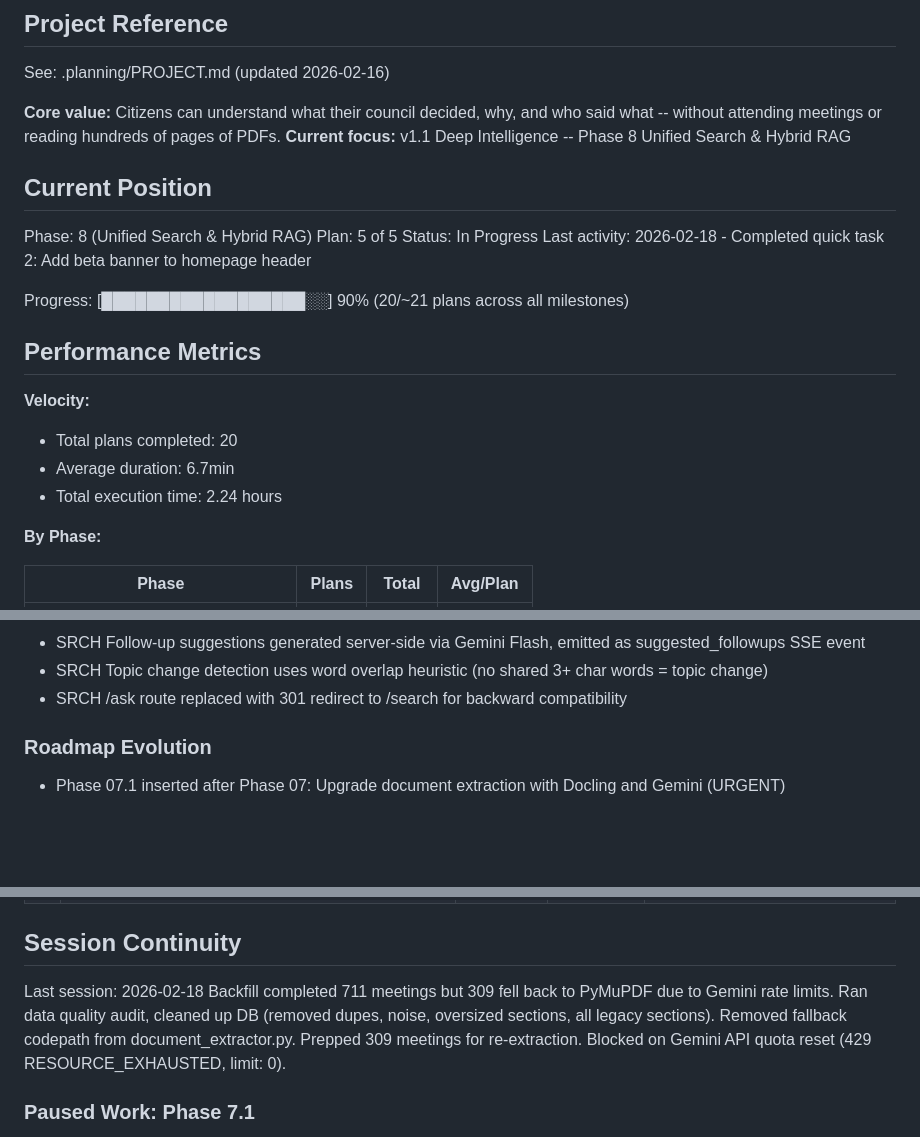
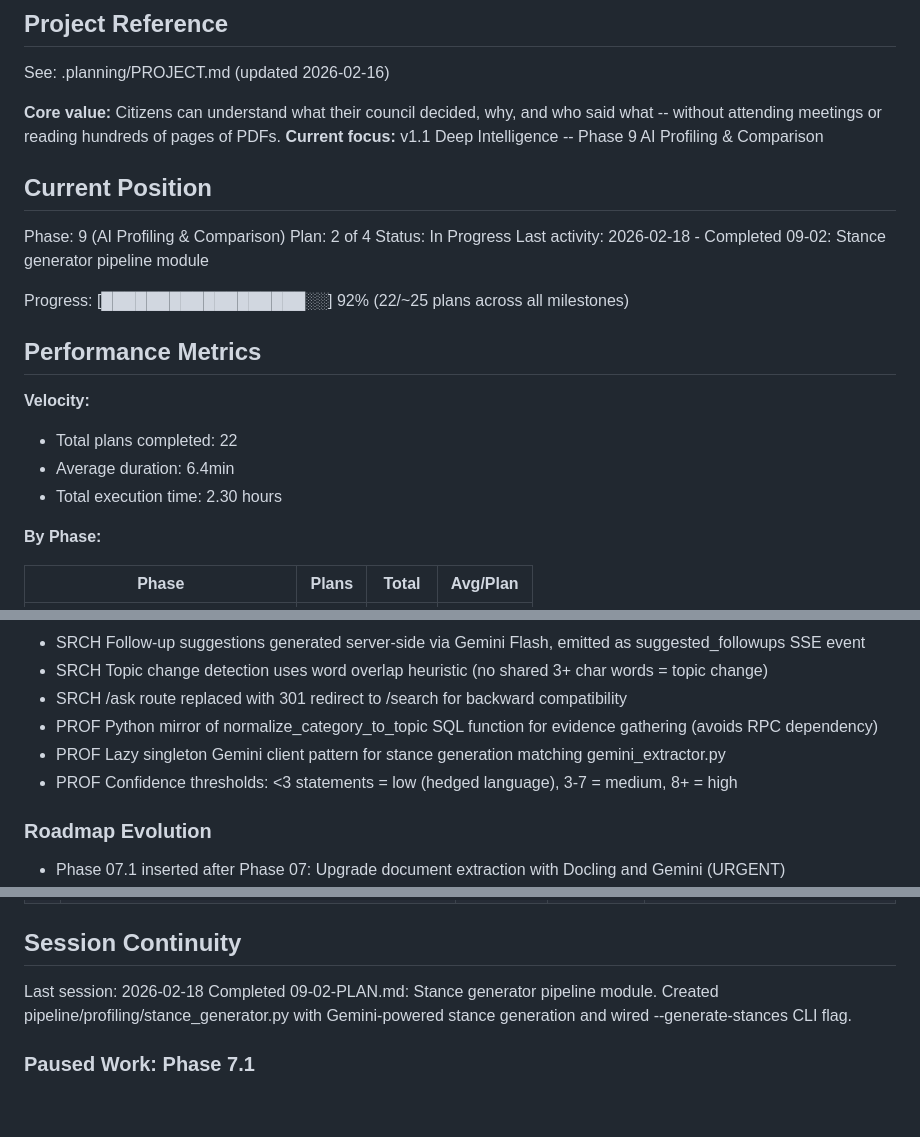
Before and after one commit to kpeatt/viewroyal, a Markdown page: .planning/STATE.md, 3 parts joined by grey strips. Drawn GitHub-style; blank space fills up the shorter version.

Commit message:
docs(09-02): complete stance generator pipeline plan
Co-Authored-By: Claude Opus 4.6 <noreply@anthropic.com>

```diff
--- a/.planning/STATE.md
+++ b/.planning/STATE.md
@@ -5,23 +5,23 @@
 See: .planning/PROJECT.md (updated 2026-02-16)
 
 **Core value:** Citizens can understand what their council decided, why, and who said what -- without attending meetings or reading hundreds of pages of PDFs.
-**Current focus:** v1.1 Deep Intelligence -- Phase 8 Unified Search & Hybrid RAG
+**Current focus:** v1.1 Deep Intelligence -- Phase 9 AI Profiling & Comparison
 
 ## Current Position
 
-Phase: 8 (Unified Search & Hybrid RAG)
-Plan: 5 of 5
+Phase: 9 (AI Profiling & Comparison)
+Plan: 2 of 4
 Status: In Progress
-Last activity: 2026-02-18 - Completed quick task 2: Add beta banner to homepage header
+Last activity: 2026-02-18 - Completed 09-02: Stance generator pipeline module
 
-Progress: [██████████████████░░] 90% (20/~21 plans across all milestones)
+Progress: [██████████████████░░] 92% (22/~25 plans across all milestones)
 
 ## Performance Metrics
 
 **Velocity:**
-- Total plans completed: 20
-- Average duration: 6.7min
-- Total execution time: 2.24 hours
+- Total plans completed: 22
+- Average duration: 6.4min
+- Total execution time: 2.30 hours
 
 **By Phase:**
 
@@ -72,6 +73,9 @@ v1.1 decisions:
 - SRCH Follow-up suggestions generated server-side via Gemini Flash, emitted as suggested_followups SSE event
 - SRCH Topic change detection uses word overlap heuristic (no shared 3+ char words = topic change)
 - SRCH /ask route replaced with 301 redirect to /search for backward compatibility
+- PROF Python mirror of normalize_category_to_topic SQL function for evidence gathering (avoids RPC dependency)
+- PROF Lazy singleton Gemini client pattern for stance generation matching gemini_extractor.py
+- PROF Confidence thresholds: <3 statements = low (hedged language), 3-7 = medium, 8+ = high
 
 ### Roadmap Evolution
 
@@ -97,10 +101,7 @@ None.
 ## Session Continuity
 
 Last session: 2026-02-18
-Backfill completed 711 meetings but 309 fell back to PyMuPDF due to Gemini rate limits.
-Ran data quality audit, cleaned up DB (removed dupes, noise, oversized sections, all legacy sections).
-Removed fallback codepath from document_extractor.py. Prepped 309 meetings for re-extraction.
-Blocked on Gemini API quota reset (429 RESOURCE_EXHAUSTED, limit: 0).
+Completed 09-02-PLAN.md: Stance generator pipeline module. Created pipeline/profiling/stance_generator.py with Gemini-powered stance generation and wired --generate-stances CLI flag.
 
 ### Paused Work: Phase 7.1
 Resume file: .planning/phases/07.1-upgrade-document-extraction-with-docling-and-gemini/.continue-here.md
```
Also changed, not shown: other parts of .planning/STATE.md (+1 -0 lines), .planning/REQUIREMENTS.md (+4 -4 lines), 1 other file.
